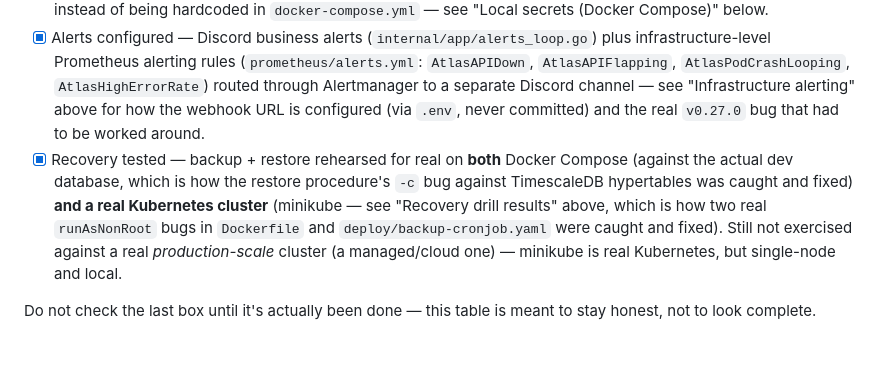
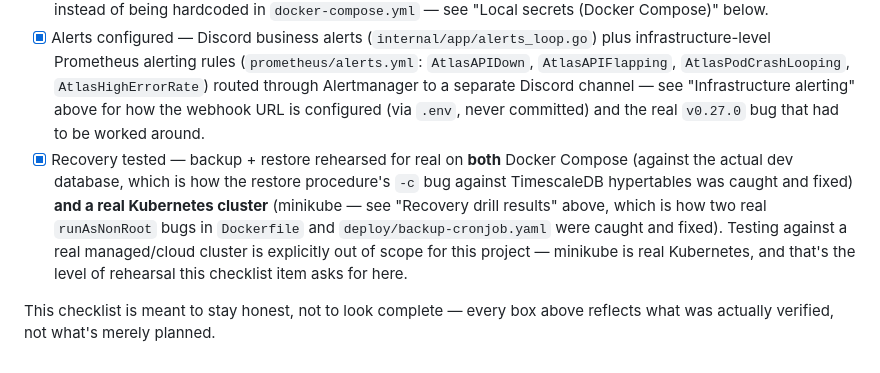
Before and after one commit to kmpoltorak/atlas, a Markdown page: deploy/RUNBOOK.md, the part around the change. Drawn GitHub-style.

```diff
--- a/deploy/RUNBOOK.md
+++ b/deploy/RUNBOOK.md
@@ -256,7 +256,7 @@ Copied from `docs/deployment.md`, with the current, honest status of each item i
 - [x] Database backup configured — **automated in Kubernetes** (`deploy/backup-cronjob.yaml`: daily `pg_dump`, 7-day retention on a PVC — see the Backup section above); Docker Compose still only has the manual procedure (no scheduler in that stack). Off-cluster/object-storage copy of the dumps is still a follow-up (see above).
 - [x] Secrets secured — scoped with Kris first: manual `kubectl create secret` (already documented in `deploy/README.md`'s Apply section) is the deliberate approach for Kubernetes, not a placeholder awaiting a real secret manager — Sealed Secrets/External Secrets Operator/a cloud secret manager were considered and deliberately not adopted for this project's size. `deploy/secret.yaml` stays a template precisely so it can't be applied as-is by accident. Docker Compose secrets now come from a gitignored `.env` (see `.env.example`) instead of being hardcoded in `docker-compose.yml` — see "Local secrets (Docker Compose)" below.
 - [x] Alerts configured — Discord business alerts (`internal/app/alerts_loop.go`) plus infrastructure-level Prometheus alerting rules (`prometheus/alerts.yml`: `AtlasAPIDown`, `AtlasAPIFlapping`, `AtlasPodCrashLooping`, `AtlasHighErrorRate`) routed through Alertmanager to a separate Discord channel — see "Infrastructure alerting" above for how the webhook URL is configured (via `.env`, never committed) and the real `v0.27.0` bug that had to be worked around.
-- [x] Recovery tested — backup + restore rehearsed for real on **both** Docker Compose (against the actual dev database, which is how the restore procedure's `-c` bug against TimescaleDB hypertables was caught and fixed) **and a real Kubernetes cluster** (minikube — see "Recovery drill results" above, which is how two real `runAsNonRoot` bugs in `Dockerfile` and `deploy/backup-cronjob.yaml` were caught and fixed). Still not exercised against a real *production-scale* cluster (a managed/cloud one) — minikube is real Kubernetes, but single-node and local.
+- [x] Recovery tested — backup + restore rehearsed for real on **both** Docker Compose (against the actual dev database, which is how the restore procedure's `-c` bug against TimescaleDB hypertables was caught and fixed) **and a real Kubernetes cluster** (minikube — see "Recovery drill results" above, which is how two real `runAsNonRoot` bugs in `Dockerfile` and `deploy/backup-cronjob.yaml` were caught and fixed). Testing against a real managed/cloud cluster is explicitly out of scope for this project — minikube is real Kubernetes, and that's the level of rehearsal this checklist item asks for here.
 
-Do not check the last box until it's actually been done — this table is meant to
-stay honest, not to look complete.
+This checklist is meant to stay honest, not to look complete — every box above reflects what was
+actually verified, not what's merely planned.
```
Also changed, not shown: implementation-plan.md (+5 -4 lines).
